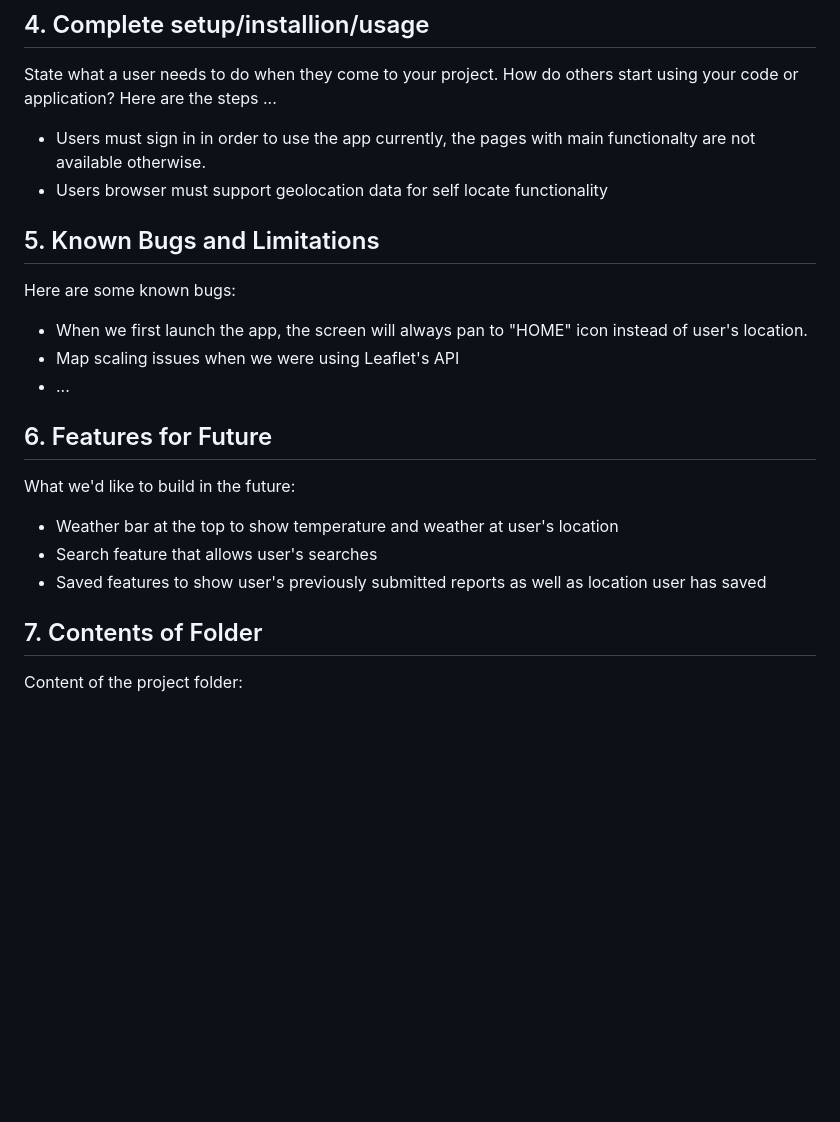
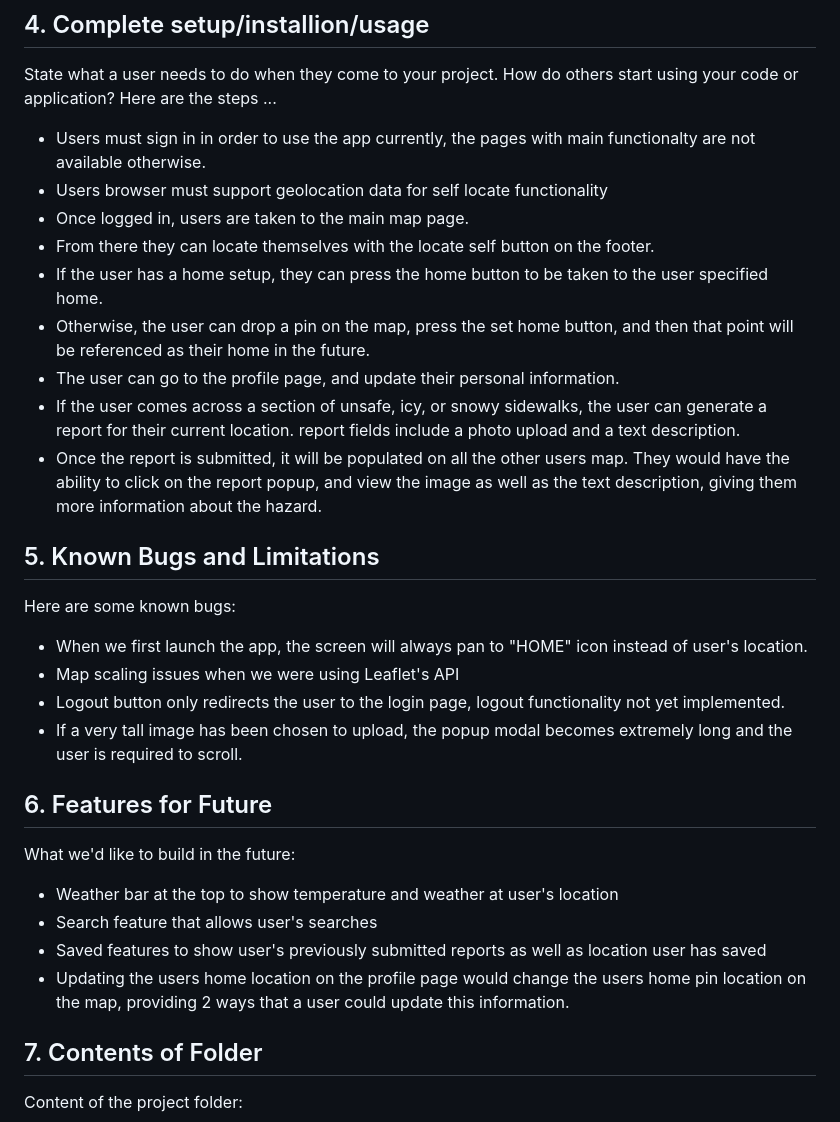
Before and after one commit to mckenzie-nicol/1800_202310_DTC11, a Markdown page: README.md, the part around the change. GitHub-like rendering; blank space fills up the shorter version.

Commit message:
Update Readme with more useage information
Added some future features

```diff
--- a/README.md
+++ b/README.md
@@ -21,18 +21,30 @@ State what a user needs to do when they come to your project.  How do others sta
 Here are the steps ...
 * Users must sign in in order to use the app currently, the pages with main functionalty are not available otherwise.
 * Users browser must support geolocation data for self locate functionality
+* Once logged in, users are taken to the main map page.
+* From there they can locate themselves with the locate self button on the footer.
+* If the user has a home setup, they can press the home button to be taken to the user specified home.
+* Otherwise, the user can drop a pin on the map, press the set home button, and then that point will be referenced as their home
+in the future.
+* The user can go to the profile page, and update their personal information.
+* If the user comes across a section of unsafe, icy, or snowy sidewalks, the user can generate a report for their current location.
+report fields include a photo upload and a text description.
+* Once the report is submitted, it will be populated on all the other users map. They would have the ability to click on the report popup, and view the image as well as the text description, giving them more information about the hazard.
 
 ## 5. Known Bugs and Limitations
 Here are some known bugs:
 * When we first launch the app, the screen will always pan to "HOME" icon instead of user's location.
 * Map scaling issues when we were using Leaflet's API
-* ...
+* Logout button only redirects the user to the login page, logout functionality not yet implemented.
+* If a very tall image has been chosen to upload, the popup modal becomes extremely long and the user is required to scroll.
 
 ## 6. Features for Future
 What we'd like to build in the future:
 * Weather bar at the top to show temperature and weather at user's location
 * Search feature that allows user's searches
 * Saved features to show user's previously submitted reports as well as location user has saved
+* Updating the users home location on the profile page would change the users home pin location on the map, providing 2 ways that
+ a user could update this information.
 
 ## 7. Contents of Folder
 Content of the project folder:
```
